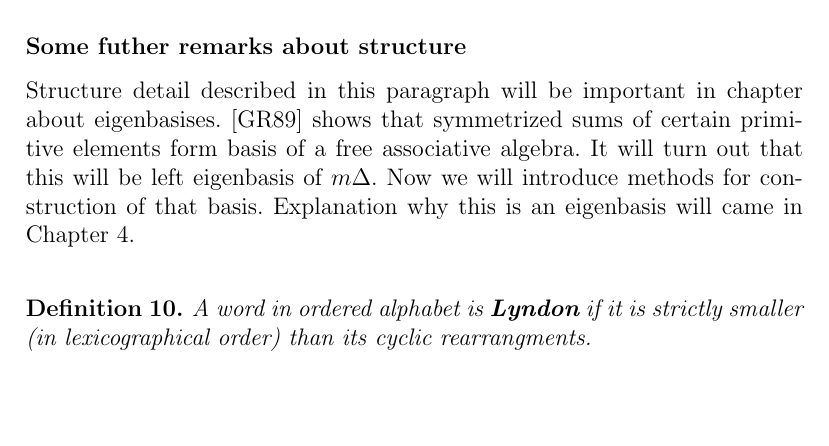
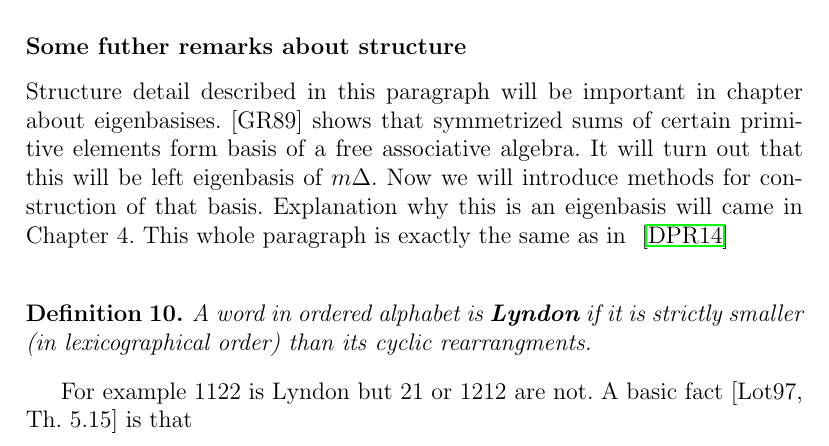
Before and after one commit to Sooyka/bachelors_thesis_mathematics, a LaTeX thesis (praca.tex): part of page 23 of 32, cut so that both start at the same text, the shorter picture padded with empty space. Compiled offline with pdfLaTeX.

Commit message:
first changes

```diff
--- a/praca.tex
+++ b/praca.tex
@@ -880,13 +880,14 @@ where $S$ is a multiset, because some of the $i_0, \dot i_k$ can be the same.
 Structure detail described in this paragraph will be important in chapter about eigenbasises.
 [GR89] shows that symmetrized sums of certain primitive elements form basis of a free associative algebra.
 It will turn out that this will be left eigenbasis of $m\Delta$. Now we will introduce methods for
-construction of that basis. Explanation why this is an eigenbasis will came in Chapter 4. \\
+construction of that basis. Explanation why this is an eigenbasis will came in Chapter 4. This whole
+paragraph is exactly the same as in ~\cite{Diaconis2014}\\
 
 \begin{definition}
 A word in ordered alphabet is \textbf{Lyndon} if it is strictly smaller (in lexicographical order) than its
 cyclic rearrangments.
 \end{definition}
-
+For example 1122 is Lyndon but 21 or 1212 are not. A basic fact [Lot97, Th. 5.15] is that
 %/////////////////////////////////////////////////////////////////////////////////////////////////////////
 %/////////////////////////////////////////////////////////////////////////////////////////////////////////
 %/////////////////////////////////////////////////////////////////////////////////////////////////////////
```
Also changed, not shown: .texpadtmp/praca.bbl (added), praca.pdf, 6 other files.
